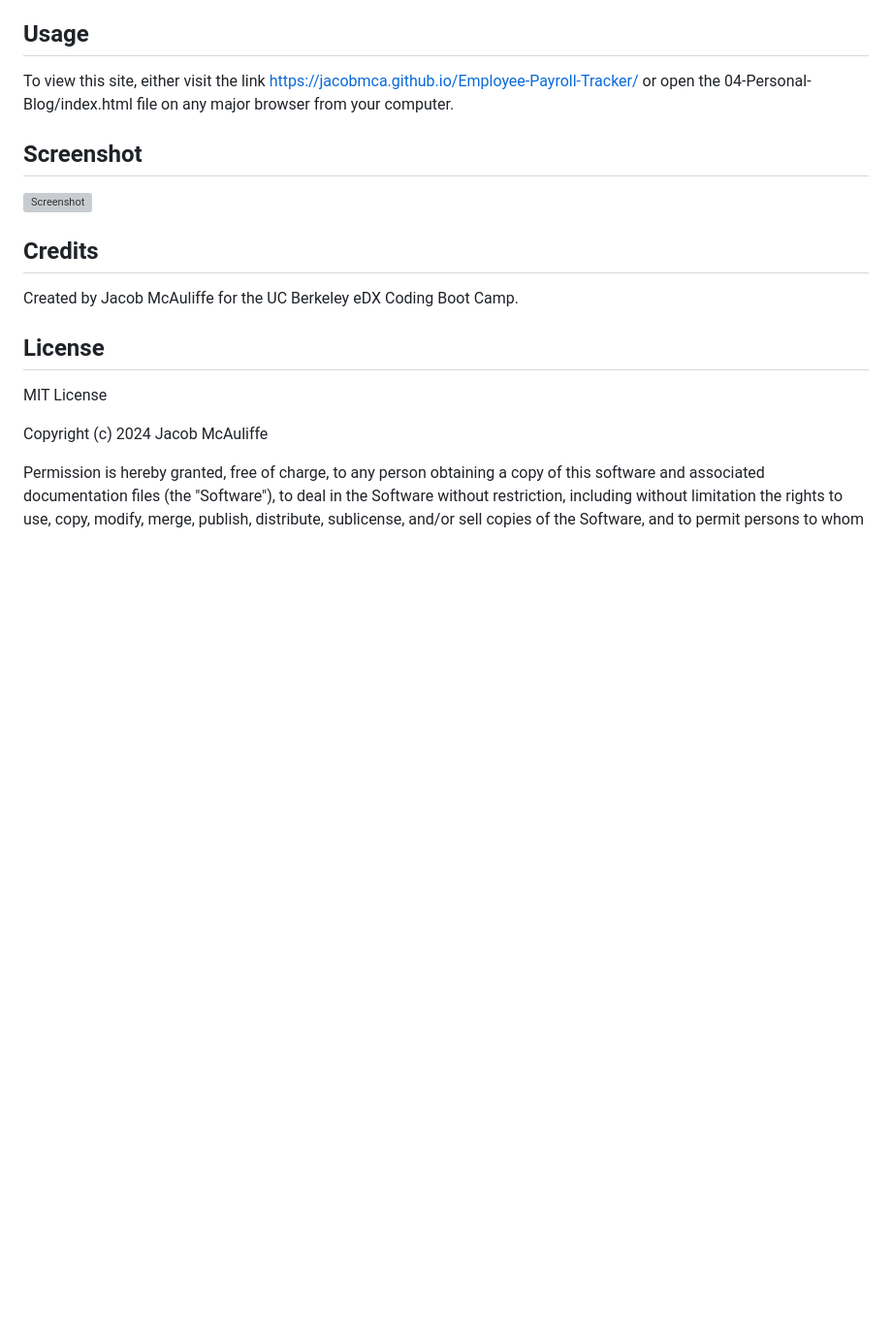
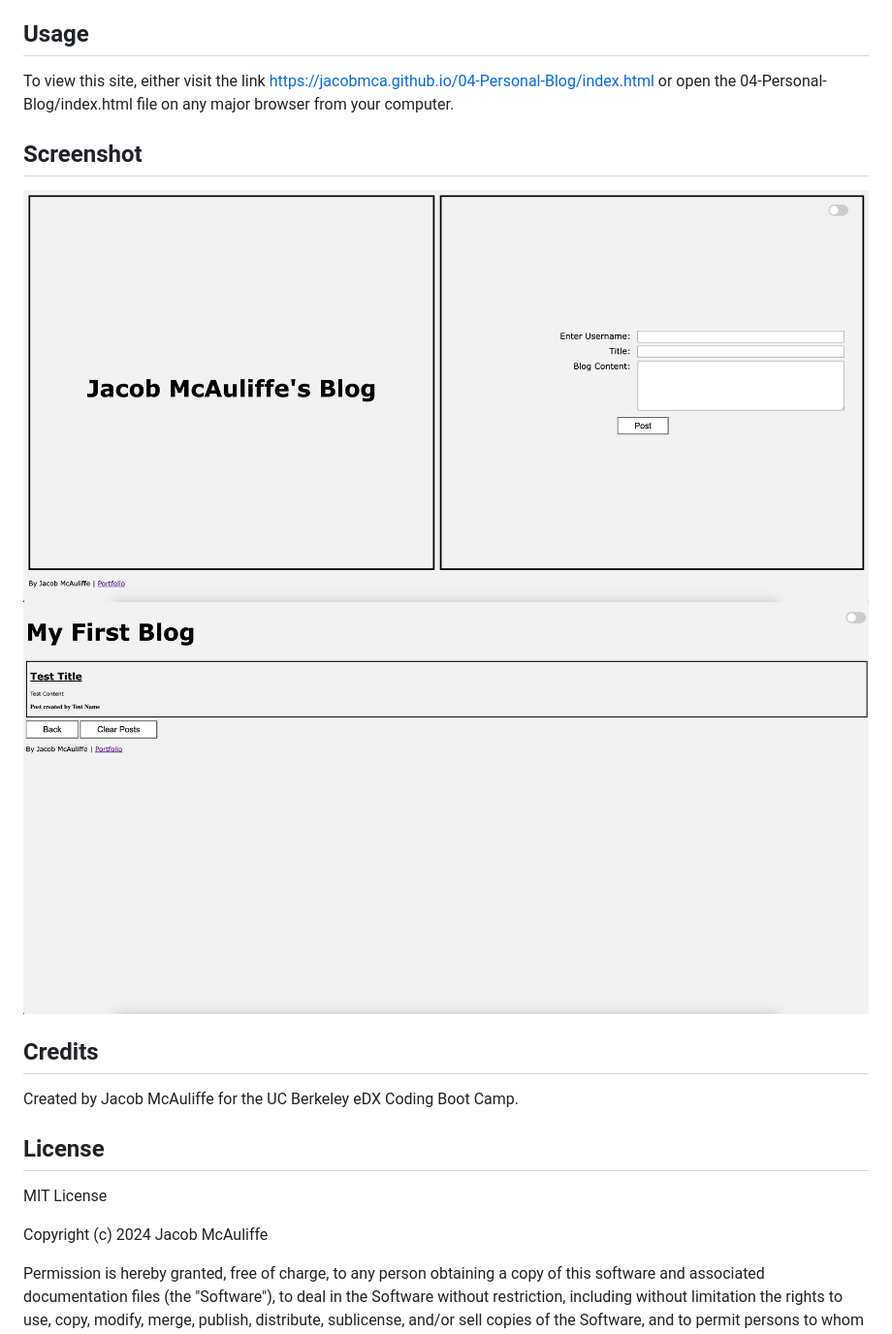
Before and after one commit to jacobmca/04-Personal-Blog, a Markdown page: README.md, the part around the change. Shown: that part at 97% size. Rendered like a GitHub page; pictures changed too: assets/images/screenshot-1.png (added), assets/images/screenshot-2.png (added); blank space fills up the shorter version; grey boxes are pictures that could not be loaded.

Commit message:
Updated README to include deployment link and screenshots.

```diff
--- a/README.md
+++ b/README.md
@@ -19,11 +19,12 @@ To install, please clone this repository to your computer using the following st
 
 ## Usage
 
-To view this site, either visit the link <https://jacobmca.github.io/Employee-Payroll-Tracker/> or open the 04-Personal-Blog/index.html file on any major browser from your computer.
+To view this site, either visit the link <https://jacobmca.github.io/04-Personal-Blog/index.html> or open the 04-Personal-Blog/index.html file on any major browser from your computer.
 
 ## Screenshot
 
-![Screenshot](Assets/screenshot.png)
+![Screenshot](assets/images/screenshot-1.png)
+![Screenshot](assets/images/screenshot-2.png)
 
 ## Credits
 
```
Also changed, not shown: 2 other files.
